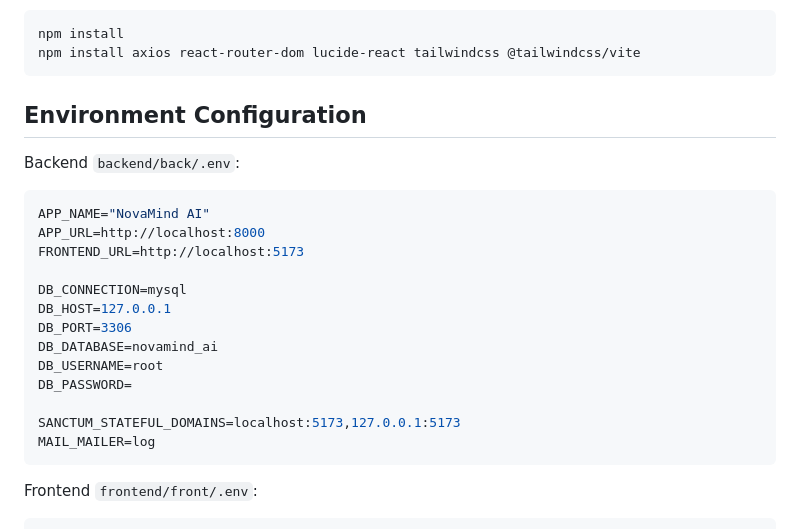
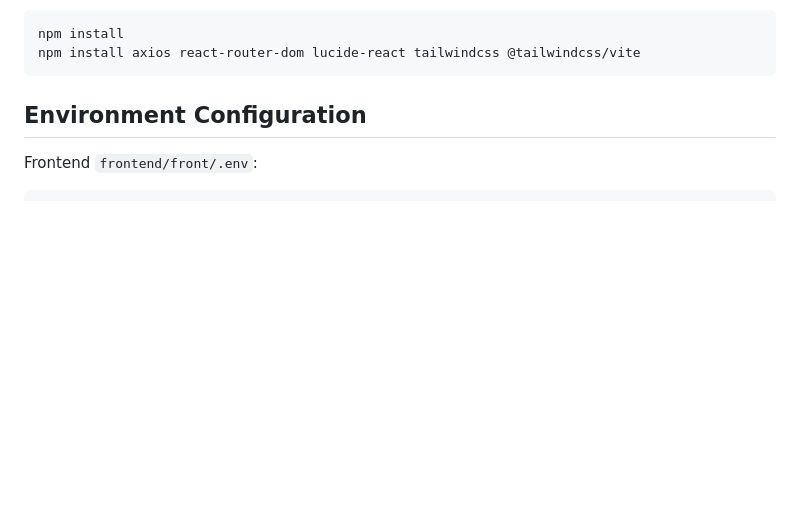
Before and after one commit to dhyannupursoftware-sudo/Novamind, a Markdown page: README.md, the part around the change. Drawn GitHub-style; blank space fills up the shorter version.

Commit message:
Remove backend .env configuration
Removed backend environment configuration details from README.

````diff
--- a/README.md
+++ b/README.md
@@ -74,23 +74,7 @@ npm install axios react-router-dom lucide-react tailwindcss @tailwindcss/vite
 
 ## Environment Configuration
 
-Backend `backend/back/.env`:
 
-```env
-APP_NAME="NovaMind AI"
-APP_URL=http://localhost:8000
-FRONTEND_URL=http://localhost:5173
-
-DB_CONNECTION=mysql
-DB_HOST=127.0.0.1
-DB_PORT=3306
-DB_DATABASE=novamind_ai
-DB_USERNAME=root
-DB_PASSWORD=
-
-SANCTUM_STATEFUL_DOMAINS=localhost:5173,127.0.0.1:5173
-MAIL_MAILER=log
-```
 
 Frontend `frontend/front/.env`:
 
````
